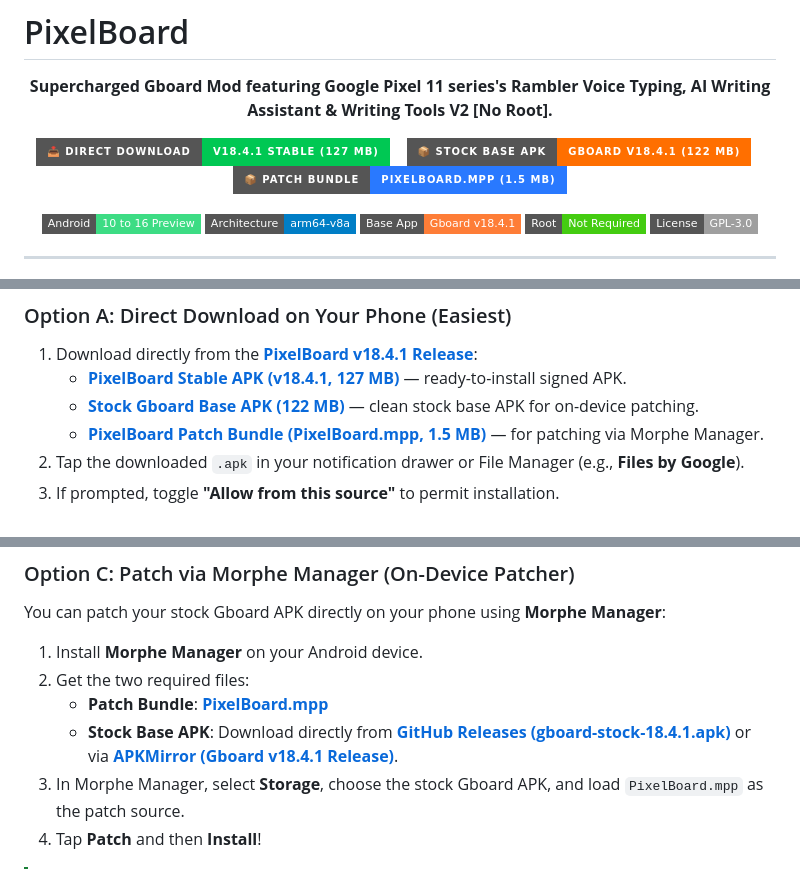
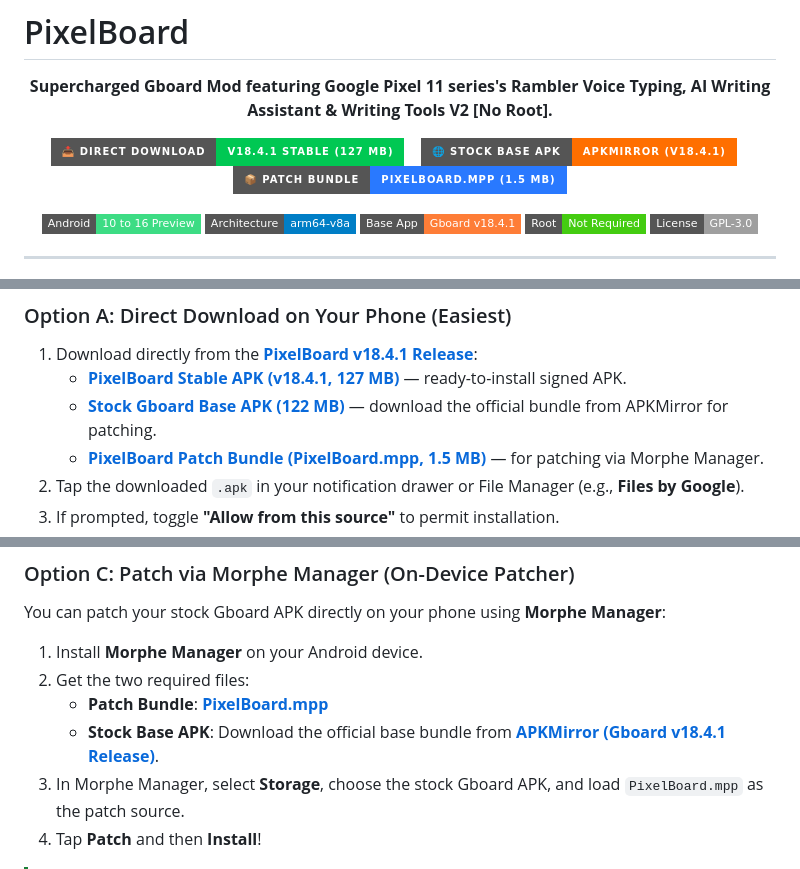
Before and after one commit to smartworldarafath/Gboard_Pro, a Markdown page: README.md, 3 parts joined by grey strips. Rendered like a GitHub page; badges without logos.

Commit message:
docs: update stock base APK links to point directly to APKMirror

```diff
--- a/README.md
+++ b/README.md
@@ -9,8 +9,8 @@
     <img src="https://img.shields.io/badge/📥_Direct_Download-v18.4.1_Stable_(127_MB)-00C853?style=for-the-badge&logo=android&logoColor=white" height="42" alt="Download PixelBoard Stable APK"/>
   </a>
   &nbsp;&nbsp;
-  <a href="https://github.com/Akshayykadam/PixelBoard/releases/download/v18.4.1-Stable/gboard-stock-18.4.1.apk">
-    <img src="https://img.shields.io/badge/📦_Stock_Base_APK-Gboard_v18.4.1_(122_MB)-FF6F00?style=for-the-badge&logo=google&logoColor=white" height="42" alt="Download Stock Gboard Base APK"/>
+  <a href="https://www.apkmirror.com/apk/google-inc/gboard/gboard-the-google-keyboard-18-4-1-985164140-release/">
+    <img src="https://img.shields.io/badge/🌐_Stock_Base_APK-APKMirror_(v18.4.1)-FF6F00?style=for-the-badge&logo=google&logoColor=white" height="42" alt="Download Stock Gboard Base APK from APKMirror"/>
   </a>
   &nbsp;&nbsp;
   <a href="https://github.com/Akshayykadam/PixelBoard/raw/main/patches/PixelBoard.mpp">
@@ -152,7 +152,7 @@ PixelBoard features a clean, minimal preference screen modeled directly after th
 ### Option A: Direct Download on Your Phone (Easiest)
 1. Download directly from the [**PixelBoard v18.4.1 Release**](https://github.com/Akshayykadam/PixelBoard/releases/tag/v18.4.1-Stable):
    - [**PixelBoard Stable APK (v18.4.1, 127 MB)**](https://github.com/Akshayykadam/PixelBoard/releases/download/v18.4.1-Stable/PixelBoard-18.4.1.apk) — ready-to-install signed APK.
-   - [**Stock Gboard Base APK (122 MB)**](https://github.com/Akshayykadam/PixelBoard/releases/download/v18.4.1-Stable/gboard-stock-18.4.1.apk) — clean stock base APK for on-device patching.
+   - [**Stock Gboard Base APK (122 MB)**](https://www.apkmirror.com/apk/google-inc/gboard/gboard-the-google-keyboard-18-4-1-985164140-release/) — download the official bundle from APKMirror for patching.
    - [**PixelBoard Patch Bundle (PixelBoard.mpp, 1.5 MB)**](https://github.com/Akshayykadam/PixelBoard/raw/main/patches/PixelBoard.mpp) — for patching via Morphe Manager.
 2. Tap the downloaded `.apk` in your notification drawer or File Manager (e.g., **Files by Google**).
 3. If prompted, toggle **"Allow from this source"** to permit installation.
@@ -169,7 +169,7 @@ You can patch your stock Gboard APK directly on your phone using **Morphe Manage
 1. Install **Morphe Manager** on your Android device.
 2. Get the two required files:
    - **Patch Bundle**: [**PixelBoard.mpp**](https://github.com/Akshayykadam/PixelBoard/raw/main/patches/PixelBoard.mpp)
-   - **Stock Base APK**: Download directly from [**GitHub Releases (gboard-stock-18.4.1.apk)**](https://github.com/Akshayykadam/PixelBoard/releases/download/v18.4.1-Stable/gboard-stock-18.4.1.apk) or via [**APKMirror (Gboard v18.4.1 Release)**](https://www.apkmirror.com/apk/google-inc/gboard/gboard-the-google-keyboard-18-4-1-985164140-release/).
+   - **Stock Base APK**: Download the official base bundle from [**APKMirror (Gboard v18.4.1 Release)**](https://www.apkmirror.com/apk/google-inc/gboard/gboard-the-google-keyboard-18-4-1-985164140-release/).
 3. In Morphe Manager, select **Storage**, choose the stock Gboard APK, and load `PixelBoard.mpp` as the patch source.
 4. Tap **Patch** and then **Install**!
 
```
Also changed, not shown: pixelboard-patches/README.md (+3 -3 lines).
